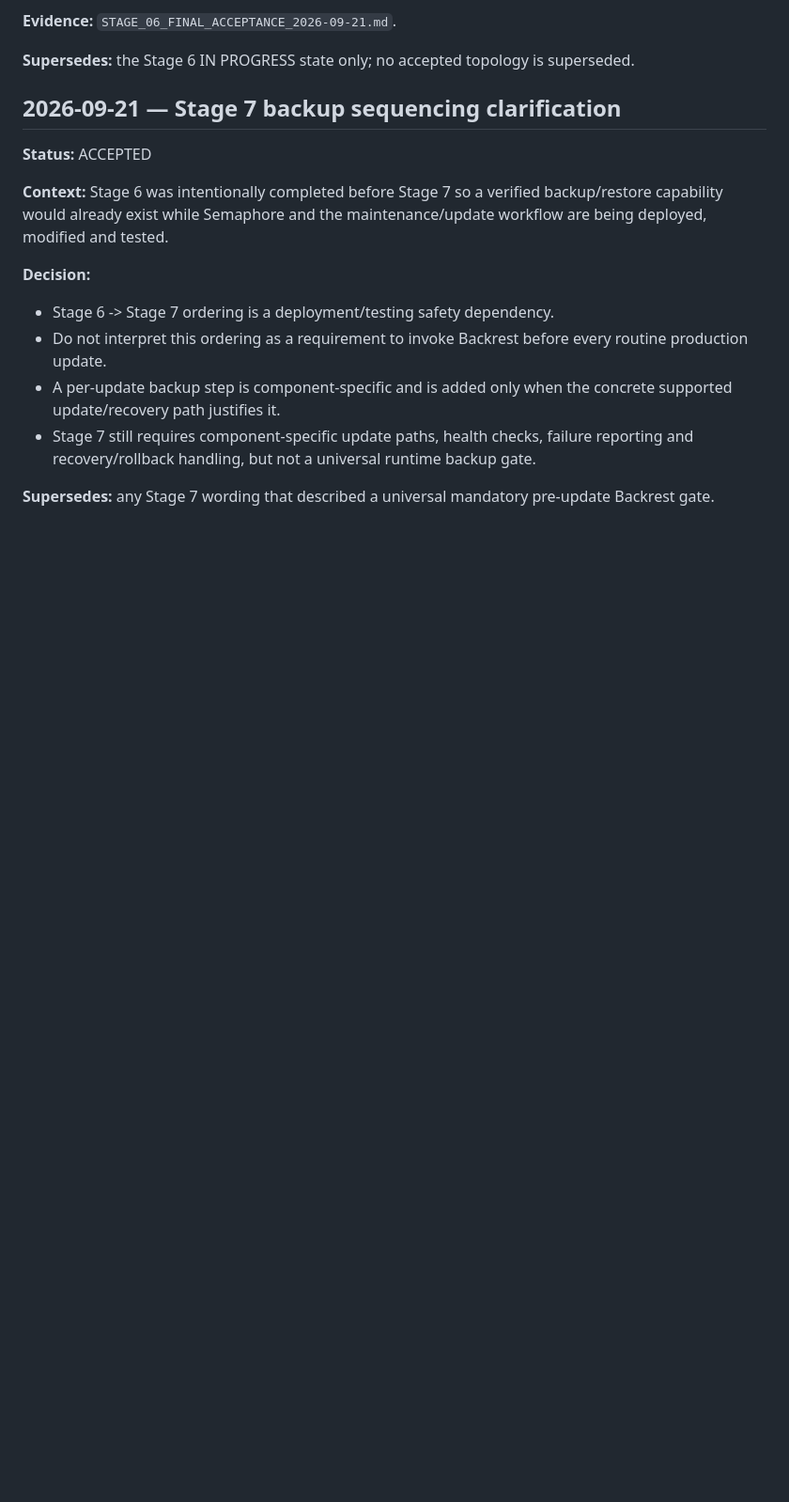
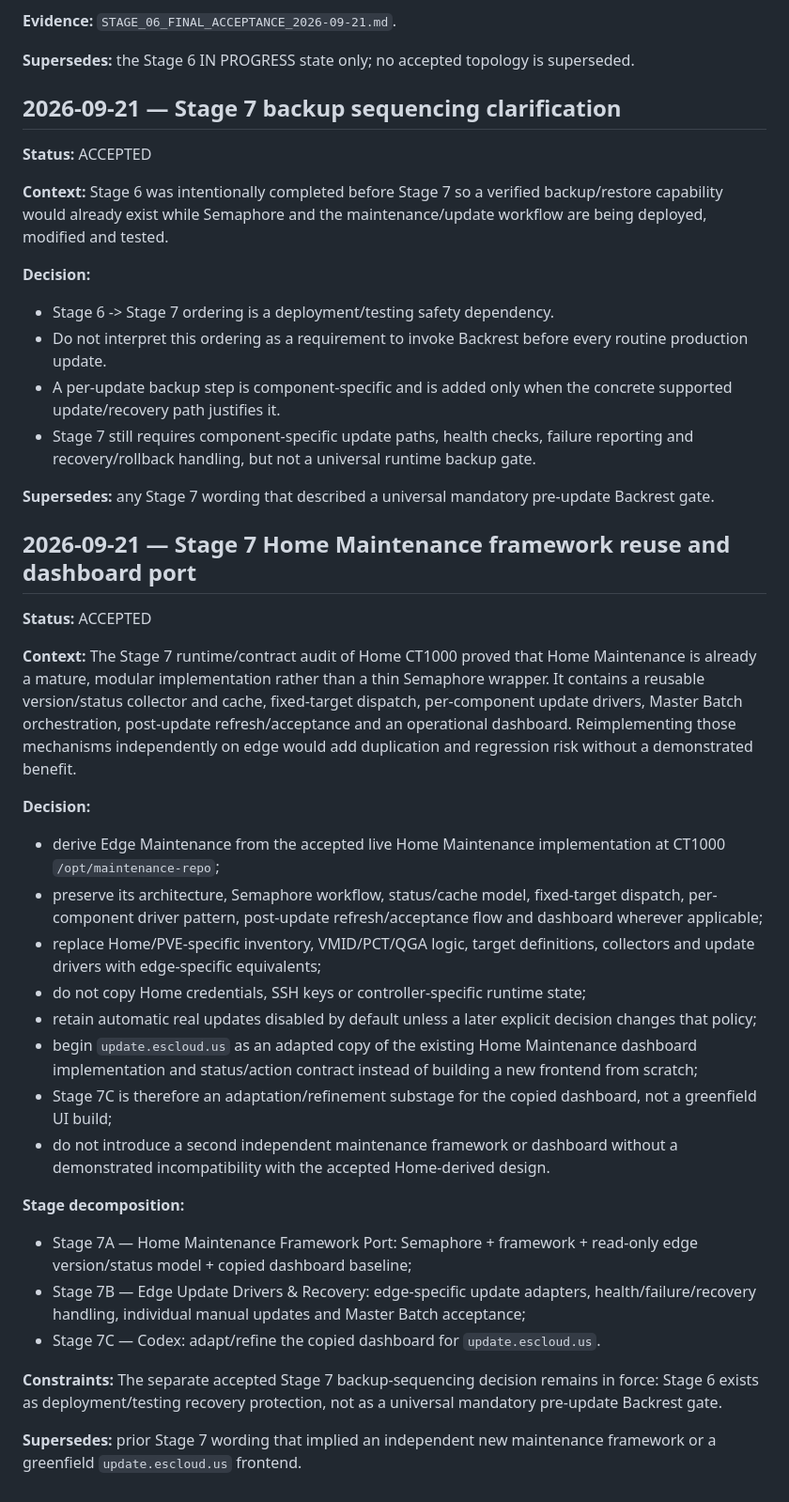
Before and after one commit to Eugene-SN/Cloud-Infrastructure, a Markdown page: DECISIONS.md, the part around the change. Shown at 94% size. GitHub-like rendering; blank space fills up the shorter version.

Commit message:
decision(stage7): accept Home Maintenance framework port

```diff
--- a/DECISIONS.md
+++ b/DECISIONS.md
@@ -1195,3 +1195,28 @@ Authoritative record:
 - Stage 7 still requires component-specific update paths, health checks, failure reporting and recovery/rollback handling, but not a universal runtime backup gate.
 
 **Supersedes:** any Stage 7 wording that described a universal mandatory pre-update Backrest gate.
+
+## 2026-09-21 — Stage 7 Home Maintenance framework reuse and dashboard port
+
+**Status:** ACCEPTED
+
+**Context:** The Stage 7 runtime/contract audit of Home CT1000 proved that Home Maintenance is already a mature, modular implementation rather than a thin Semaphore wrapper. It contains a reusable version/status collector and cache, fixed-target dispatch, per-component update drivers, Master Batch orchestration, post-update refresh/acceptance and an operational dashboard. Reimplementing those mechanisms independently on edge would add duplication and regression risk without a demonstrated benefit.
+
+**Decision:**
+- derive Edge Maintenance from the accepted live Home Maintenance implementation at CT1000 `/opt/maintenance-repo`;
+- preserve its architecture, Semaphore workflow, status/cache model, fixed-target dispatch, per-component driver pattern, post-update refresh/acceptance flow and dashboard wherever applicable;
+- replace Home/PVE-specific inventory, VMID/PCT/QGA logic, target definitions, collectors and update drivers with edge-specific equivalents;
+- do not copy Home credentials, SSH keys or controller-specific runtime state;
+- retain automatic real updates disabled by default unless a later explicit decision changes that policy;
+- begin `update.escloud.us` as an adapted copy of the existing Home Maintenance dashboard implementation and status/action contract instead of building a new frontend from scratch;
+- Stage 7C is therefore an adaptation/refinement substage for the copied dashboard, not a greenfield UI build;
+- do not introduce a second independent maintenance framework or dashboard without a demonstrated incompatibility with the accepted Home-derived design.
+
+**Stage decomposition:**
+- Stage 7A — Home Maintenance Framework Port: Semaphore + framework + read-only edge version/status model + copied dashboard baseline;
+- Stage 7B — Edge Update Drivers & Recovery: edge-specific update adapters, health/failure/recovery handling, individual manual updates and Master Batch acceptance;
+- Stage 7C — Codex: adapt/refine the copied dashboard for `update.escloud.us`.
+
+**Constraints:** The separate accepted Stage 7 backup-sequencing decision remains in force: Stage 6 exists as deployment/testing recovery protection, not as a universal mandatory pre-update Backrest gate.
+
+**Supersedes:** prior Stage 7 wording that implied an independent new maintenance framework or a greenfield `update.escloud.us` frontend.
```
